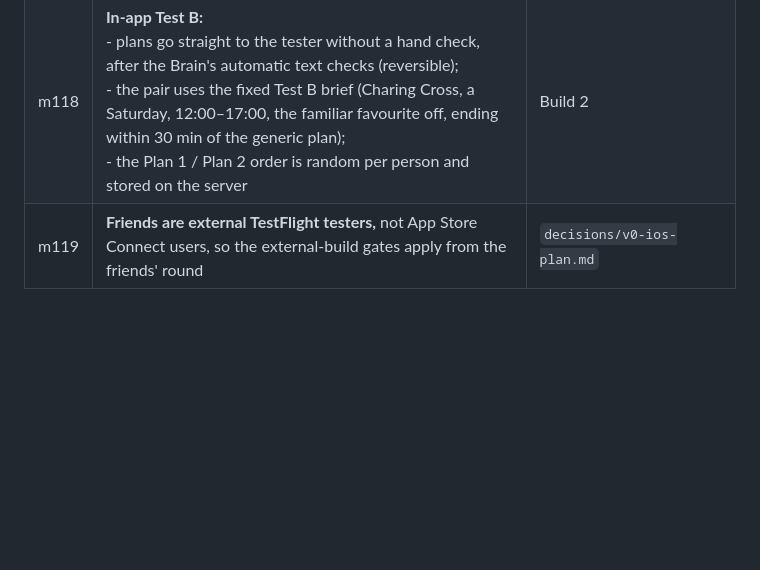
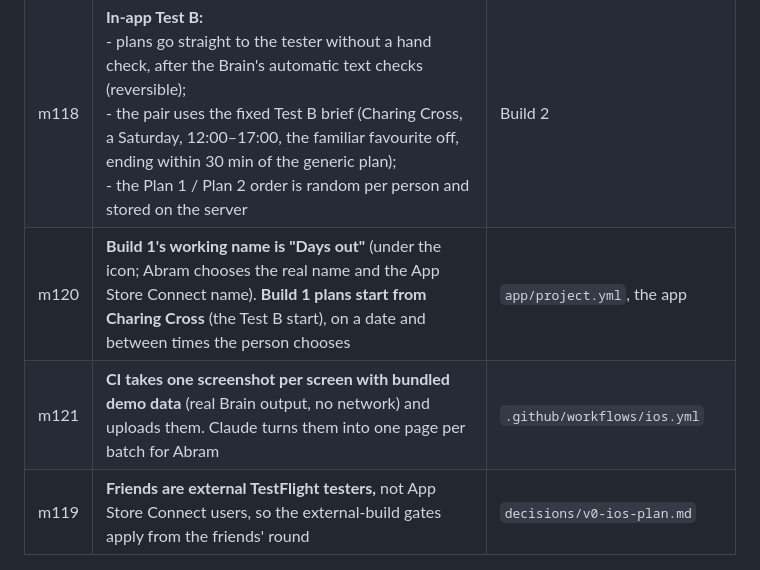
Before and after one commit to Abramceeeek/Sofia.K, a Markdown page: decisions/decision-log.md, the part around the change. GitHub-like rendering; blank space fills up the shorter version.

```diff
--- a/decisions/decision-log.md
+++ b/decisions/decision-log.md
@@ -16,6 +16,8 @@ Founder decisions that amend `KICKOFF_PROMPT.md`. Newest first. Where this log a
 | m116 | **The free server sleeps after 15 min idle,** so the app waits up to about a minute and says "Waking up the planner" instead of failing | the app |
 | m117 | **No AI inside the app for now.** The read-back comes from the Brain's weights, and open answers are only stored. So the app's consent needs no separate AI permission (App Review 5.1.2(i)), and less data leaves us | the app, its consent text |
 | m118 | **In-app Test B:**<br>- plans go straight to the tester without a hand check, after the Brain's automatic text checks (reversible);<br>- the pair uses the fixed Test B brief (Charing Cross, a Saturday, 12:00–17:00, the familiar favourite off, ending within 30 min of the generic plan);<br>- the Plan 1 / Plan 2 order is random per person and stored on the server | Build 2 |
+| m120 | **Build 1's working name is "Days out"** (under the icon; Abram chooses the real name and the App Store Connect name). **Build 1 plans start from Charing Cross** (the Test B start), on a date and between times the person chooses | `app/project.yml`, the app |
+| m121 | **CI takes one screenshot per screen with bundled demo data** (real Brain output, no network) and uploads them. Claude turns them into one page per batch for Abram | `.github/workflows/ios.yml` |
 | m119 | **Friends are external TestFlight testers,** not App Store Connect users, so the external-build gates apply from the friends' round | `decisions/v0-ios-plan.md` |
 
 ## 2026-09-29 — the pre-post checklist done; the ICO fee before strangers
```
Also changed, not shown: app/README.md (+66 -20 lines).
